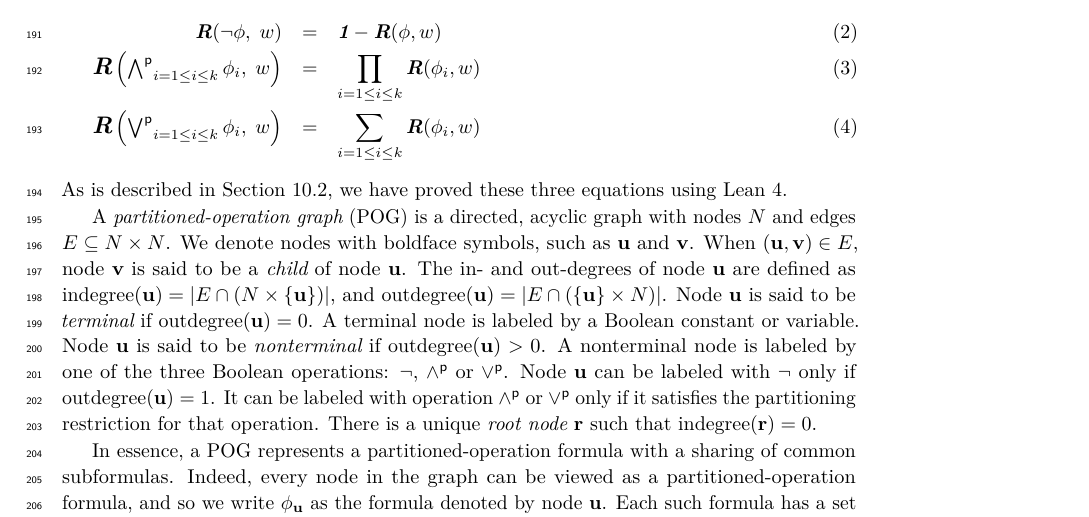
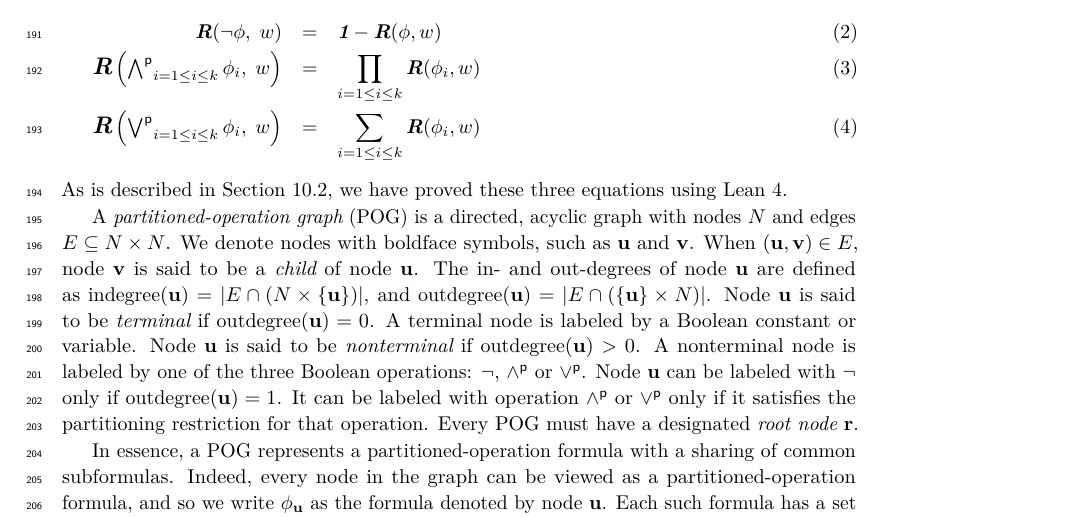
Before and after one commit to avigad/model-counting, a LaTeX paper (doc/mc-paper.tex): part of page 5 of 33, cut so that both start at the same text. Compiled offline with pdfLaTeX.

Commit message:
Minor wording changes

```diff
--- a/doc/mc-paper.tex
+++ b/doc/mc-paper.tex
@@ -558,7 +558,7 @@ Node $\nodeu$ is said to be {\em nonterminal} if $\outdegree(\nodeu) > 0$.
 A nonterminal node is labeled by one of the three Boolean operations: $\boolnot$, $\pand$ or $\por$.
 Node $\nodeu$ can be labeled with $\boolnot$ only if $\outdegree(\nodeu) = 1$.
 It can be labeled with operation $\pand$ or $\por$ only if it satisfies the partitioning restriction for that operation.
-There is a unique {\em root node} $\noder$ such that $\indegree(\noder) = 0$.
+Every POG must have a designated {\em root node} $\noder$.
 
 In essence, a POG represents a partitioned-operation
 formula with a sharing of common subformulas.  Indeed, every node in the graph can be viewed as a partitioned-operation formula, and so we write
```
